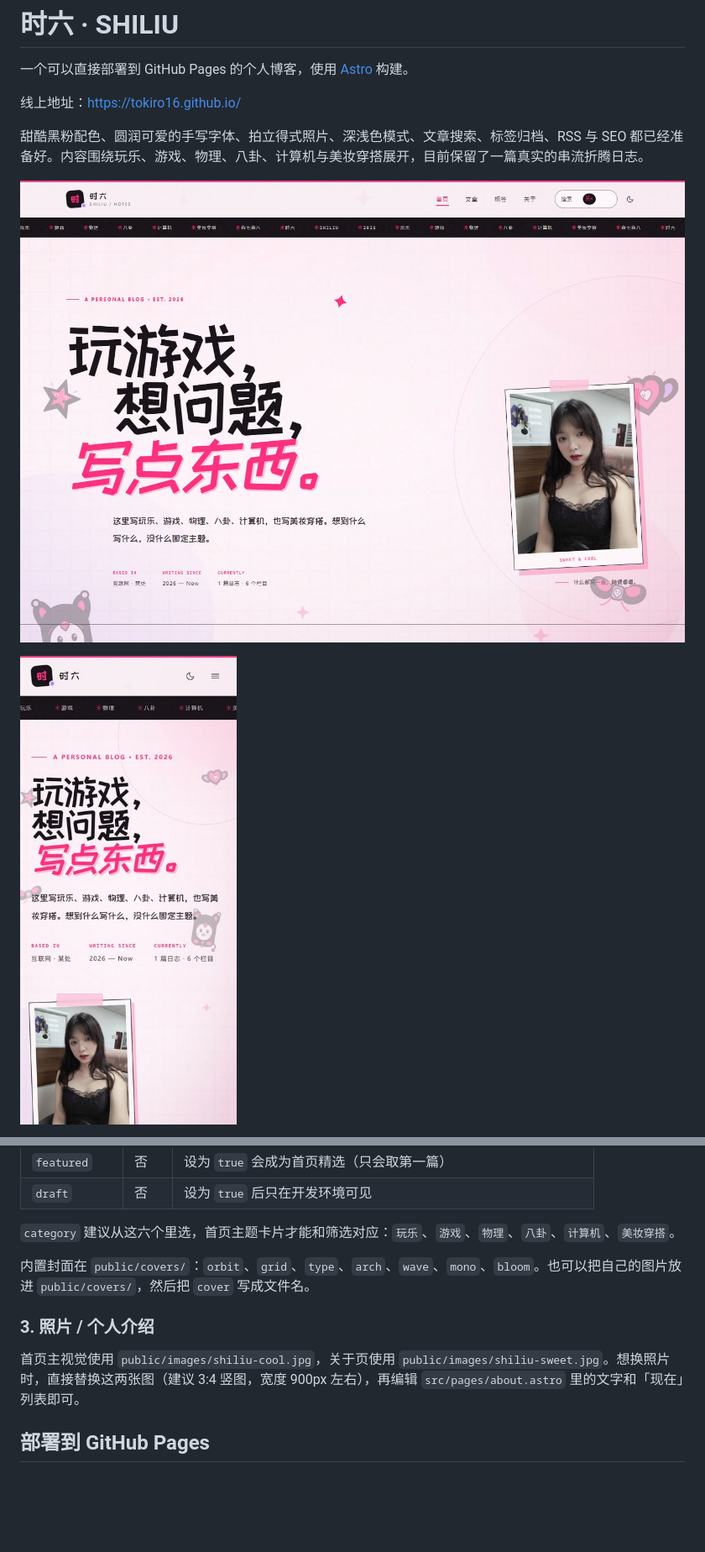
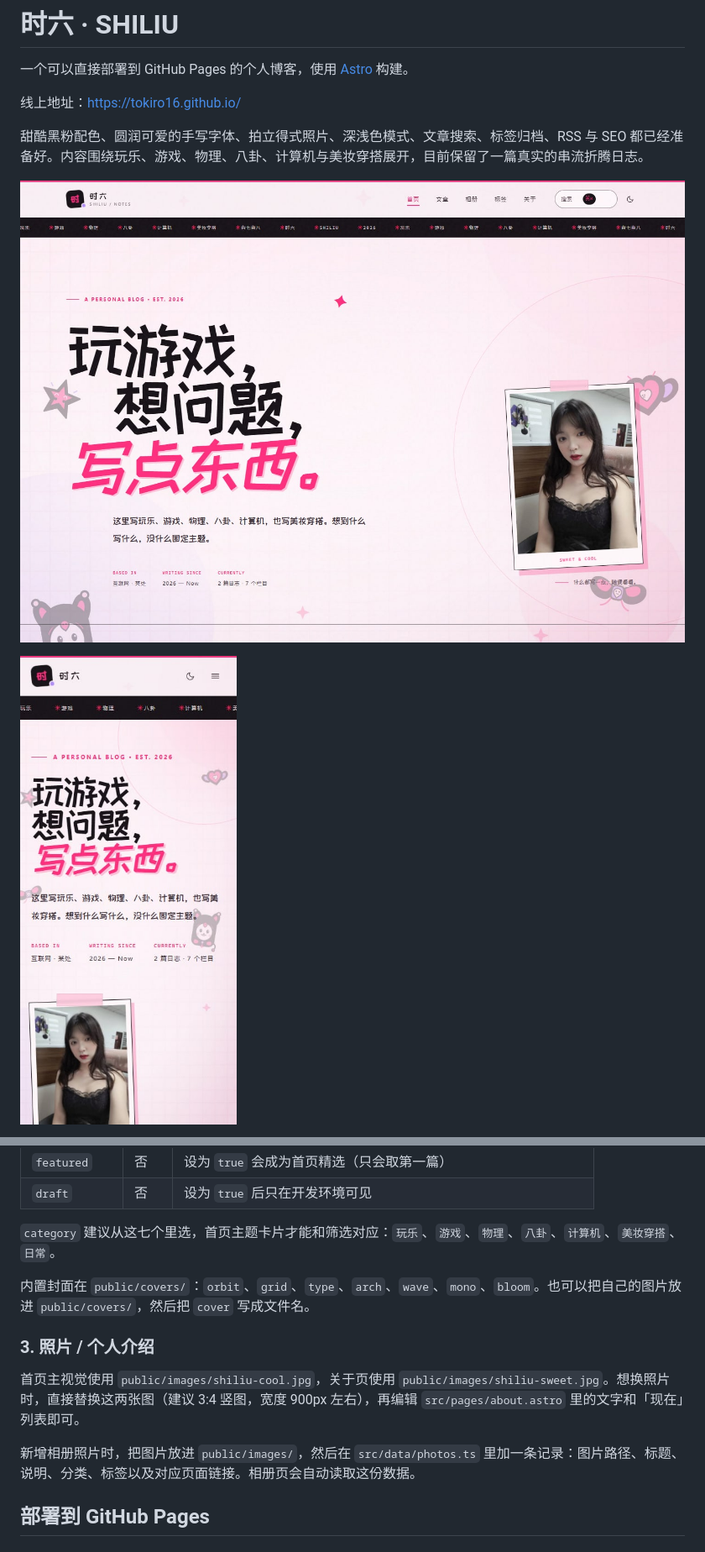
Before and after one commit to tokiro16/tokiro16.github.io, a Markdown page: README.md, 2 parts joined by grey strips. Shown at 84% size. GitHub-like rendering; pictures changed too: docs/preview-mobile.jpg, docs/preview.jpg; blank space fills up the shorter version.

Commit message:
Add cat post and photo gallery

```diff
--- a/README.md
+++ b/README.md
@@ -90,13 +93,15 @@ draft: false
 | `featured` | 否 | 设为 `true` 会成为首页精选（只会取第一篇） |
 | `draft` | 否 | 设为 `true` 后只在开发环境可见 |
 
-`category` 建议从这六个里选，首页主题卡片才能和筛选对应：`玩乐`、`游戏`、`物理`、`八卦`、`计算机`、`美妆穿搭`。
+`category` 建议从这七个里选，首页主题卡片才能和筛选对应：`玩乐`、`游戏`、`物理`、`八卦`、`计算机`、`美妆穿搭`、`日常`。
 
 内置封面在 `public/covers/`：`orbit`、`grid`、`type`、`arch`、`wave`、`mono`、`bloom`。也可以把自己的图片放进 `public/covers/`，然后把 `cover` 写成文件名。
 
 ### 3. 照片 / 个人介绍
 
 首页主视觉使用 `public/images/shiliu-cool.jpg`，关于页使用 `public/images/shiliu-sweet.jpg`。想换照片时，直接替换这两张图（建议 3:4 竖图，宽度 900px 左右），再编辑 `src/pages/about.astro` 里的文字和「现在」列表即可。
+
+新增相册照片时，把图片放进 `public/images/`，然后在 `src/data/photos.ts` 里加一条记录：图片路径、标题、说明、分类、标签以及对应页面链接。相册页会自动读取这份数据。
 
 ## 部署到 GitHub Pages
 
```
Also changed, not shown: other parts of README.md (+4 -1 lines), docs/preview-gallery.jpg (added), public/images/cats/shaniu-shelf.jpg (added), public/images/cats/zhuangzhuang-help.jpg (added), public/images/cats/zhuangzhuang-sleep.jpg (added), 9 other files.
